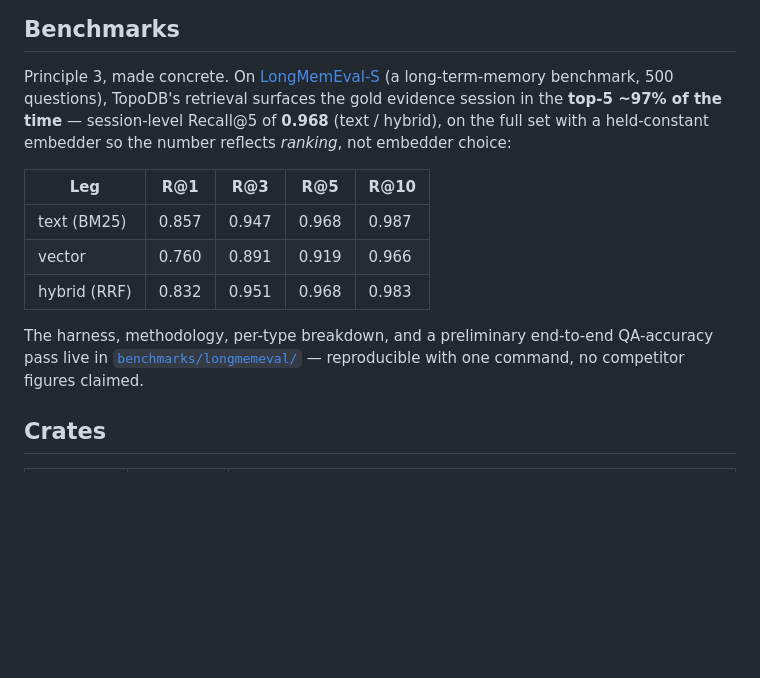
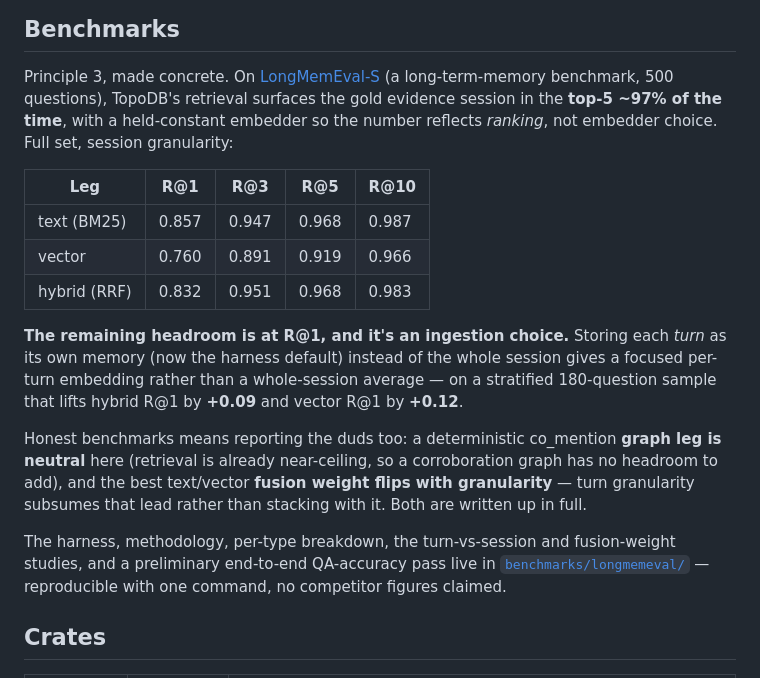
Before and after one commit to TopoDB/TopoDB, a Markdown page: README.md, the part around the change. GitHub-like rendering; blank space fills up the shorter version.

Commit message:
docs(readme): refresh Benchmarks for turn granularity + honest duds
The retrieval headroom is at R@1 and it's an ingestion choice: storing
each turn as its own memory (now the harness default) lifts hybrid R@1
+0.09 / vector R@1 +0.12 on a stratified sample vs whole-session
ingestion. Also report the negative/neutral results per principle 3: the
deterministic co_mention graph leg is neutral (retrieval near-ceiling),
and the optimal text/vector fusion weight flips with granularity (turn
subsumes it). Full studies linked in benchmarks/longmemeval/RESULTS.md.

Co-Authored-By: Claude Opus 4.8 <noreply@anthropic.com>

```diff
--- a/README.md
+++ b/README.md
@@ -127,9 +127,9 @@ Everything in the three groups below ships today (0.0.x — pin exact versions).
 
 Principle 3, made concrete. On [LongMemEval-S](https://github.com/xiaowu0162/LongMemEval)
 (a long-term-memory benchmark, 500 questions), TopoDB's retrieval surfaces the
-gold evidence session in the **top-5 ~97% of the time** — session-level
-Recall@5 of **0.968** (text / hybrid), on the full set with a held-constant
-embedder so the number reflects *ranking*, not embedder choice:
+gold evidence session in the **top-5 ~97% of the time**, with a held-constant
+embedder so the number reflects *ranking*, not embedder choice. Full set,
+session granularity:
 
 | Leg | R@1 | R@3 | R@5 | R@10 |
 |-----|-----|-----|-----|------|
@@ -137,8 +137,20 @@ embedder so the number reflects *ranking*, not embedder choice:
 | vector          | 0.760 | 0.891 | 0.919 | 0.966 |
 | hybrid (RRF)    | 0.832 | 0.951 | 0.968 | 0.983 |
 
-The harness, methodology, per-type breakdown, and a preliminary end-to-end
-QA-accuracy pass live in
+**The remaining headroom is at R@1, and it's an ingestion choice.** Storing each
+*turn* as its own memory (now the harness default) instead of the whole session
+gives a focused per-turn embedding rather than a whole-session average — on a
+stratified 180-question sample that lifts hybrid R@1 by **+0.09** and vector R@1
+by **+0.12**.
+
+Honest benchmarks means reporting the duds too: a deterministic co_mention
+**graph leg is neutral** here (retrieval is already near-ceiling, so a
+corroboration graph has no headroom to add), and the best text/vector **fusion
+weight flips with granularity** — turn granularity subsumes that lead rather
+than stacking with it. Both are written up in full.
+
+The harness, methodology, per-type breakdown, the turn-vs-session and
+fusion-weight studies, and a preliminary end-to-end QA-accuracy pass live in
 [`benchmarks/longmemeval/`](benchmarks/longmemeval/RESULTS.md) — reproducible
 with one command, no competitor figures claimed.
 
```
